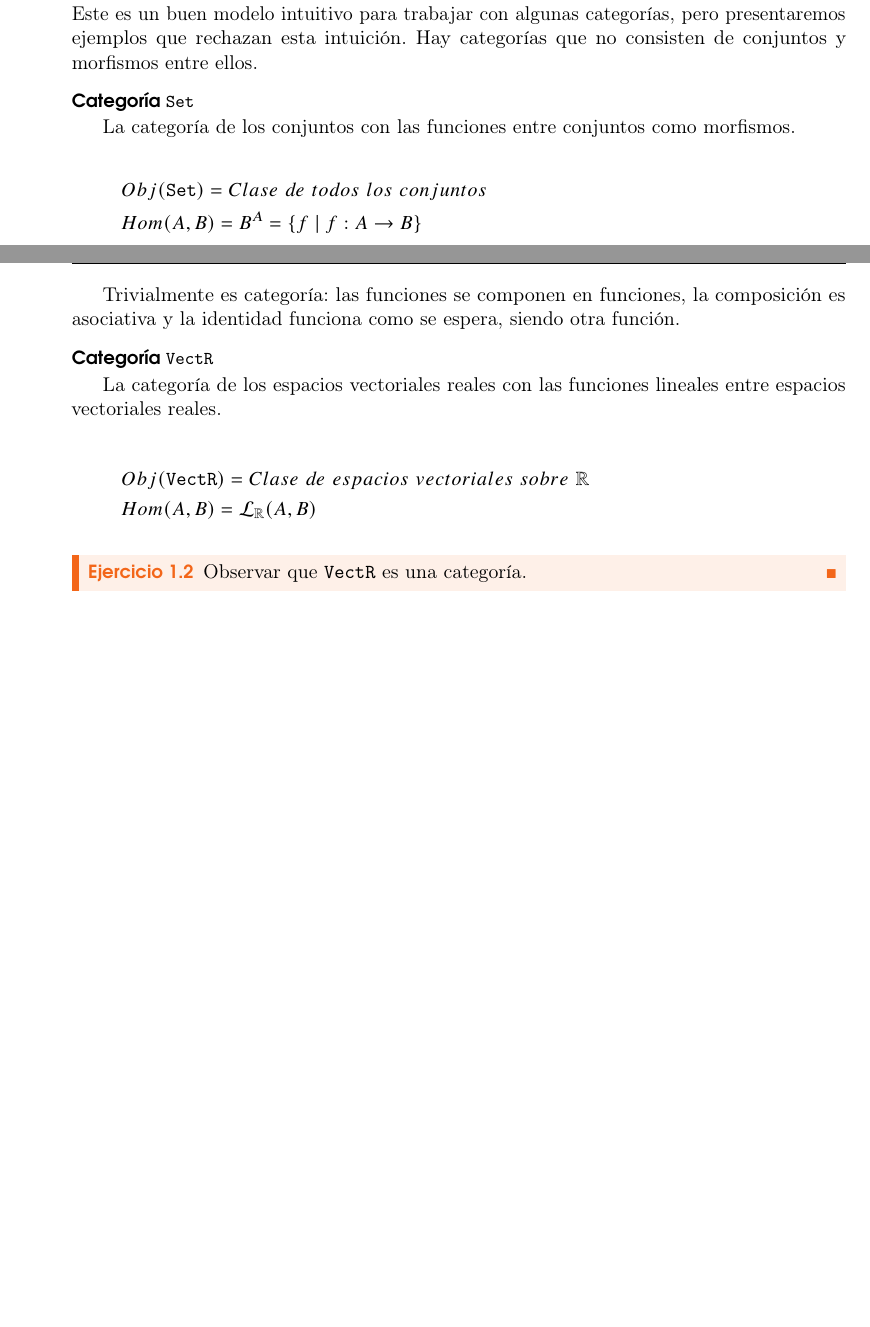
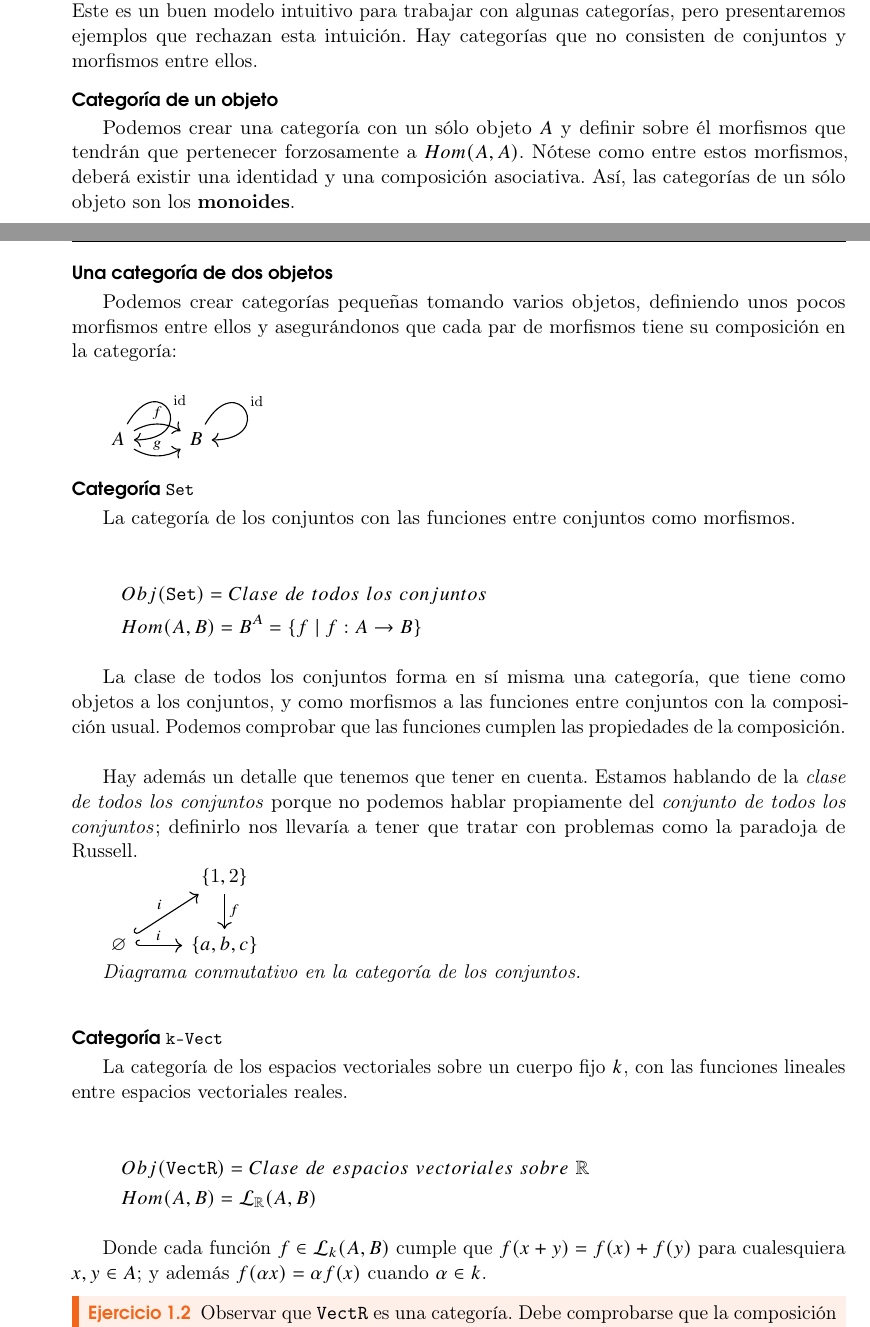
Before and after one commit to mroman42/introCategorias, a LaTeX book (tex/main.tex): two parts of pages 8 and 9 of 29, joined at a grey line, cut so that both start at the same text, the shorter picture padded with empty space. Compiled offline with pdfLaTeX.

```diff
--- a/tex/main.tex
+++ b/tex/main.tex
@@ -300,6 +300,23 @@
 ejemplos que rechazan esta intuición. Hay categorías que no consisten
 de conjuntos y morfismos entre ellos.
 
+\subsubsection{Categoría de un objeto}
+Podemos crear una categoría con un sólo objeto $A$ y definir sobre él
+morfismos que tendrán que pertenecer forzosamente a $Hom(A,A)$. Nótese
+como entre estos morfismos, deberá existir una identidad y una composición
+asociativa. Así, las categorías de un sólo objeto son los \textbf{monoides}.
+
+\subsubsection{Una categoría de dos objetos}
+Podemos crear categorías pequeñas tomando varios objetos, definiendo unos pocos
+morfismos entre ellos y asegurándonos que cada par de morfismos tiene su composición
+en la categoría:
+
+\begin{tikzcd}
+  A \lar[loop right]{\mathrm{id}} \rar[bend left]{f}\rar[bend right]{g}
+  &
+  B \arrow[loop right]{r}{\mathrm{id}}
+\end{tikzcd}
+
 \subsubsection{Categoría \texttt{Set}}
 La categoría de los conjuntos con las funciones entre conjuntos como morfismos.
 
@@ -308,18 +325,36 @@
   Hom(A,B)= B^A = \{f \;|\; f: A \rightarrow B \}
 \end{gather*}
 
-Trivialmente es categoría: las funciones se componen en funciones, la
-composición es asociativa y la identidad funciona como se espera,
-siendo otra función.
+La clase de todos los conjuntos forma en sí misma una categoría, que
+tiene como objetos a los conjuntos, y como morfismos a las funciones
+entre conjuntos con la composición usual. Podemos comprobar que las
+funciones cumplen las propiedades de la composición. \\
 
-\subsubsection{Categoría \texttt{VectR}}
-La categoría de los espacios vectoriales reales con las funciones lineales entre
-espacios vectoriales reales.
+Hay además un detalle que tenemos que tener en cuenta. Estamos hablando
+de la \textit{clase de todos los conjuntos} porque no podemos hablar
+propiamente del \textit{conjunto de todos los conjuntos}; definirlo nos
+llevaría a tener que tratar con problemas como la \href{https://es.wikipedia.org/wiki/Paradoja_de_Russell}{paradoja de Russell}.
+
+\begin{tikzcd}
+                                        & \{1,2\} \dar{f} \\
+\varnothing \urar[hook]{i}\rar[hook]{i} & \{a,b,c\}
+\end{tikzcd}
+
+\textit{Diagrama conmutativo en la categoría de los conjuntos.} \\
+
+
+\subsubsection{Categoría \texttt{k-Vect}}
+La categoría de los espacios vectoriales sobre un cuerpo fijo $k$, con
+las funciones lineales entre espacios vectoriales reales.
 
 \begin{gather*}
   Obj(\texttt{VectR}) = Clase\ de\ espacios\ vectoriales\ sobre\ \mathbb{R} \\
   Hom(A,B)= \mathcal{L}_{\mathbb{R}}(A,B)
 \end{gather*}
 
+Donde cada función $f \in {\cal L}_k(A,B)$ cumple que $f(x+y) = f(x)+f(y)$ para cualesquiera $x,y \in A$;
+y además $f(\alpha x) = \alpha f(x)$ cuando $\alpha \in k$.
+
 \begin{exercise}
-  Observar que \texttt{VectR} es una categoría.
+  Observar que \texttt{VectR} es una categoría. Debe comprobarse que
+  la composición de funciones lineales es lineal y que la identidad sea
```
Also changed, not shown: tex/main.tex (43 more changed lines).
